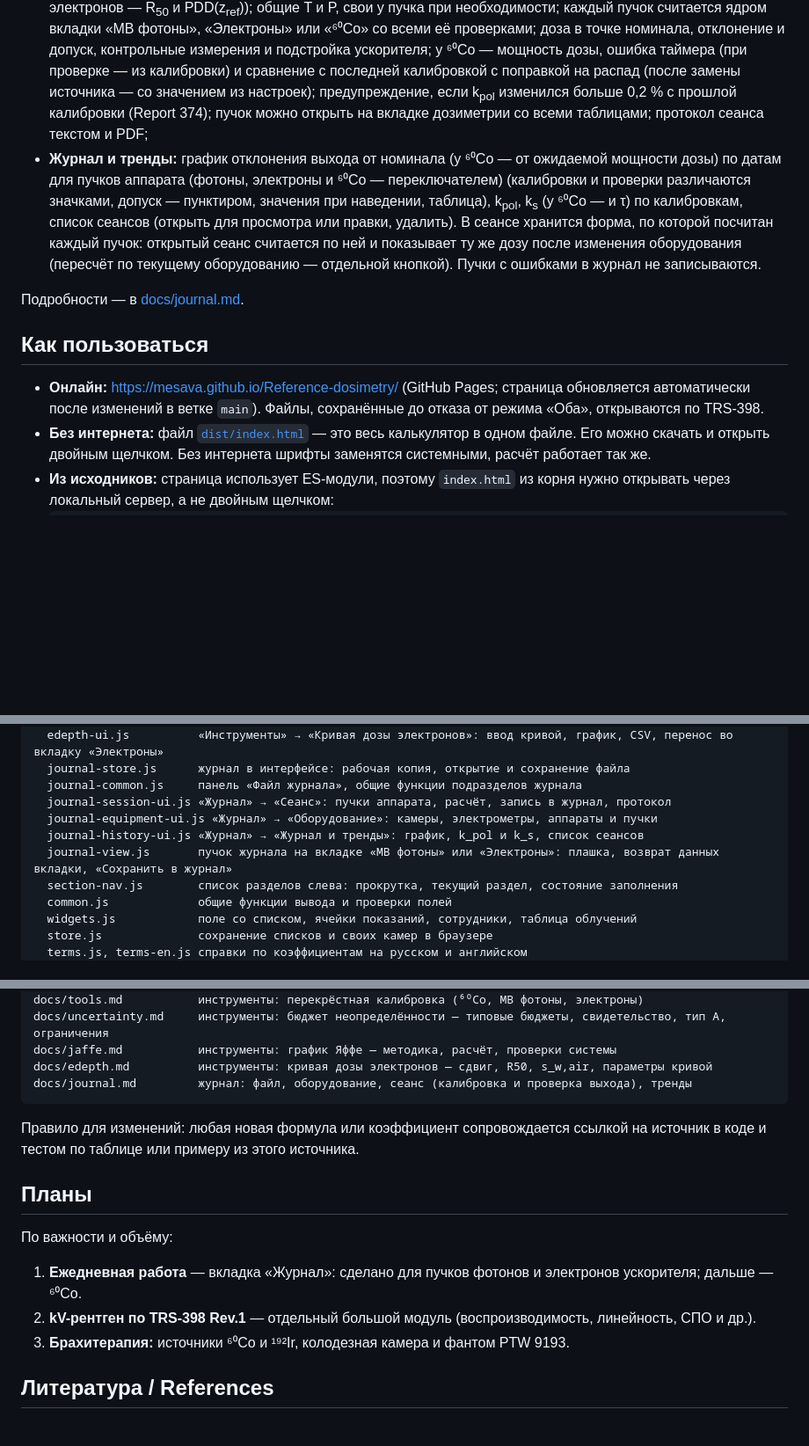
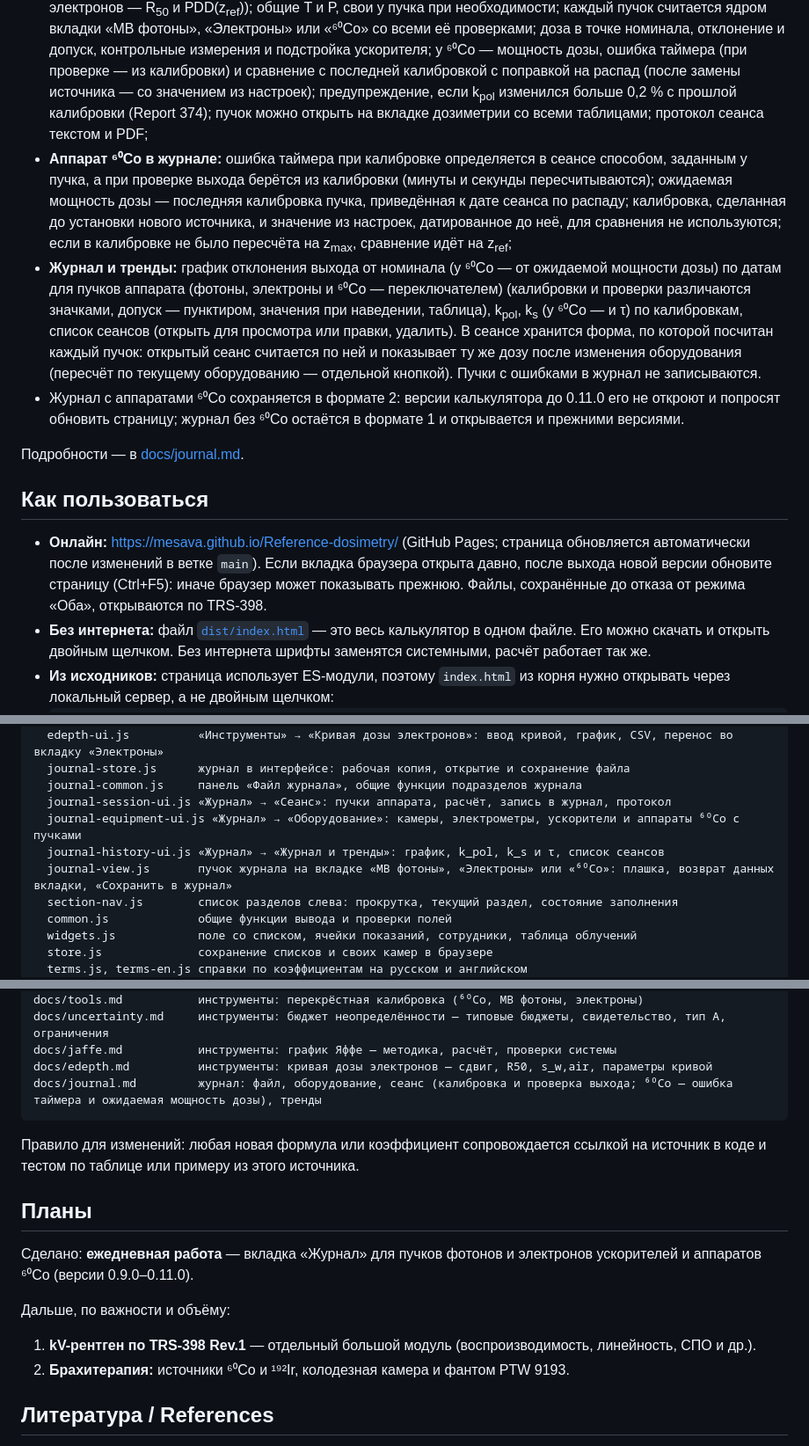
Before and after one commit to mesava/Reference-dosimetry, a Markdown page: README.md, 3 parts joined by grey strips. Shown at 88% size. GitHub-like rendering; blank space fills up the shorter version.

Commit message:
README: версия 0.11.0, режим «Проверка выхода» на всех вкладках, ⁶⁰Co в журнале (ошибка таймера, ожидаемая мощность дозы, замена источника, формат файла 2), обновление страницы после выхода версии, структура, планы

````diff
--- a/README.md
+++ b/README.md
@@ -148,13 +150,15 @@
 - журнал отделения — один файл JSON: оборудование и все сеансы; открывается и сохраняется кнопками в каждом подразделе (в Chrome и Edge — прямо в открытый файл, в других браузерах — скачиванием), рабочая копия хранится в браузере до сохранения;
 - **Оборудование:** камеры — одна запись на камеру для фотонов, электронов и ⁶⁰Co (N<sub>D,w</sub>, k<sub>лаб</sub>, T₀, P₀, перекрёстная калибровка отдельно для фотонов и электронов, дата калибровки и срок), электрометры (k<sub>elec</sub>, срок), ускорители с пучками фотонов и электронов (камера и электрометр по умолчанию, напряжения, МЕ, геометрия и пересчёт на d<sub>max</sub>, номинальный выход и допуск, качество пучка для TRS-398 и TG-51) и аппараты ⁶⁰Co (установка, время облучения и способ ошибки таймера, пересчёт на z<sub>max</sub>, с чем сравнивать мощность дозы, допуск, источник); отметка, если чего-то не хватает для расчёта; остальные настройки пучка — на вкладке дозиметрии с возвратом в журнал (другая камера на вкладке не переписывает общую запись камеры); пучок, настроенный на вкладке, переносится одной кнопкой вместе с камерой и электрометром; напоминания о сроках калибровки за 30 дней;
 - **Сеанс на весь аппарат:** калибровка (k<sub>pol</sub> и k<sub>s</sub> измеряются для каждой энергии) или проверка выхода (k<sub>pol</sub> и k<sub>s</sub> каждого пучка — из его последней калибровки в журнале, вместе с качеством пучка: TPR<sub>20,10</sub> или %dd(10), у электронов — R<sub>50</sub> и PDD(z<sub>ref</sub>)); общие T и P, свои у пучка при необходимости; каждый пучок считается ядром вкладки «МВ фотоны», «Электроны» или «⁶⁰Co» со всеми её проверками; доза в точке номинала, отклонение и допуск, контрольные измерения и подстройка ускорителя; у ⁶⁰Co — мощность дозы, ошибка таймера (при проверке — из калибровки) и сравнение с последней калибровкой с поправкой на распад (после замены источника — со значением из настроек); предупреждение, если k<sub>pol</sub> изменился больше 0,2 % с прошлой калибровки (Report 374); пучок можно открыть на вкладке дозиметрии со всеми таблицами; протокол сеанса текстом и PDF;
+- **Аппарат ⁶⁰Co в журнале:** ошибка таймера при калибровке определяется в сеансе способом, заданным у пучка, а при проверке выхода берётся из калибровки (минуты и секунды пересчитываются); ожидаемая мощность дозы — последняя калибровка пучка, приведённая к дате сеанса по распаду; калибровка, сделанная до установки нового источника, и значение из настроек, датированное до неё, для сравнения не используются; если в калибровке не было пересчёта на z<sub>max</sub>, сравнение идёт на z<sub>ref</sub>;
 - **Журнал и тренды:** график отклонения выхода от номинала (у ⁶⁰Co — от ожидаемой мощности дозы) по датам для пучков аппарата (фотоны, электроны и ⁶⁰Co — переключателем) (калибровки и проверки различаются значками, допуск — пунктиром, значения при наведении, таблица), k<sub>pol</sub>, k<sub>s</sub> (у ⁶⁰Co — и τ) по калибровкам, список сеансов (открыть для просмотра или правки, удалить). В сеансе хранится форма, по которой посчитан каждый пучок: открытый сеанс считается по ней и показывает ту же дозу после изменения оборудования (пересчёт по текущему оборудованию — отдельной кнопкой). Пучки с ошибками в журнал не записываются.
+- Журнал с аппаратами ⁶⁰Co сохраняется в формате 2: версии калькулятора до 0.11.0 его не откроют и попросят обновить страницу; журнал без ⁶⁰Co остаётся в формате 1 и открывается и прежними версиями.
 
 Подробности — в [docs/journal.md](docs/journal.md).
 
 ## Как пользоваться
 
-- **Онлайн:** https://mesava.github.io/Reference-dosimetry/ (GitHub Pages; страница обновляется автоматически после изменений в ветке `main`). Файлы, сохранённые до отказа от режима «Оба», открываются по TRS-398.
+- **Онлайн:** https://mesava.github.io/Reference-dosimetry/ (GitHub Pages; страница обновляется автоматически после изменений в ветке `main`). Если вкладка браузера открыта давно, после выхода новой версии обновите страницу (Ctrl+F5): иначе браузер может показывать прежнюю. Файлы, сохранённые до отказа от режима «Оба», открываются по TRS-398.
 - **Без интернета:** файл [`dist/index.html`](dist/index.html) — это весь калькулятор в одном файле. Его можно скачать и открыть двойным щелчком. Без интернета шрифты заменятся системными, расчёт работает так же.
 - **Из исходников:** страница использует ES-модули, поэтому `index.html` из корня нужно открывать через локальный сервер, а не двойным щелчком:
   ```
@@ -216,9 +220,9 @@ src/ui/                 интерфейс
   journal-store.js      журнал в интерфейсе: рабочая копия, открытие и сохранение файла
   journal-common.js     панель «Файл журнала», общие функции подразделов журнала
   journal-session-ui.js «Журнал» → «Сеанс»: пучки аппарата, расчёт, запись в журнал, протокол
-  journal-equipment-ui.js «Журнал» → «Оборудование»: камеры, электрометры, аппараты и пучки
-  journal-history-ui.js «Журнал» → «Журнал и тренды»: график, k_pol и k_s, список сеансов
-  journal-view.js       пучок журнала на вкладке «МВ фотоны» или «Электроны»: плашка, возврат данных вкладки, «Сохранить в журнал»
+  journal-equipment-ui.js «Журнал» → «Оборудование»: камеры, электрометры, ускорители и аппараты ⁶⁰Co с пучками
+  journal-history-ui.js «Журнал» → «Журнал и тренды»: график, k_pol, k_s и τ, список сеансов
+  journal-view.js       пучок журнала на вкладке «МВ фотоны», «Электроны» или «⁶⁰Co»: плашка, возврат данных вкладки, «Сохранить в журнал»
   section-nav.js        список разделов слева: прокрутка, текущий раздел, состояние заполнения
   common.js             общие функции вывода и проверки полей
   widgets.js            поле со списком, ячейки показаний, сотрудники, таблица облучений
@@ -238,18 +242,19 @@ docs/tools.md           инструменты: перекрёстная кал
 docs/uncertainty.md     инструменты: бюджет неопределённости — типовые бюджеты, свидетельство, тип А, ограничения
 docs/jaffe.md           инструменты: график Яффе — методика, расчёт, проверки системы
 docs/edepth.md          инструменты: кривая дозы электронов — сдвиг, R50, s_w,air, параметры кривой
-docs/journal.md         журнал: файл, оборудование, сеанс (калибровка и проверка выхода), тренды
+docs/journal.md         журнал: файл, оборудование, сеанс (калибровка и проверка выхода; ⁶⁰Co — ошибка таймера и ожидаемая мощность дозы), тренды
 ```
 
 Правило для изменений: любая новая формула или коэффициент сопровождается ссылкой на источник в коде и тестом по таблице или примеру из этого источника.
 
 ## Планы
 
-По важности и объёму:
+Сделано: **ежедневная работа** — вкладка «Журнал» для пучков фотонов и электронов ускорителей и аппаратов ⁶⁰Co (версии 0.9.0–0.11.0).
 
-1. **Ежедневная работа** — вкладка «Журнал»: сделано для пучков фотонов и электронов ускорителя; дальше — ⁶⁰Co.
-2. **kV-рентген по TRS-398 Rev.1** — отдельный большой модуль (воспроизводимость, линейность, СПО и др.).
-3. **Брахитерапия:** источники ⁶⁰Co и ¹⁹²Ir, колодезная камера и фантом PTW 9193.
+Дальше, по важности и объёму:
+
+1. **kV-рентген по TRS-398 Rev.1** — отдельный большой модуль (воспроизводимость, линейность, СПО и др.).
+2. **Брахитерапия:** источники ⁶⁰Co и ¹⁹²Ir, колодезная камера и фантом PTW 9193.
 
 ## Литература / References
 
````
Also changed, not shown: other parts of README.md (+7 -5 lines).
